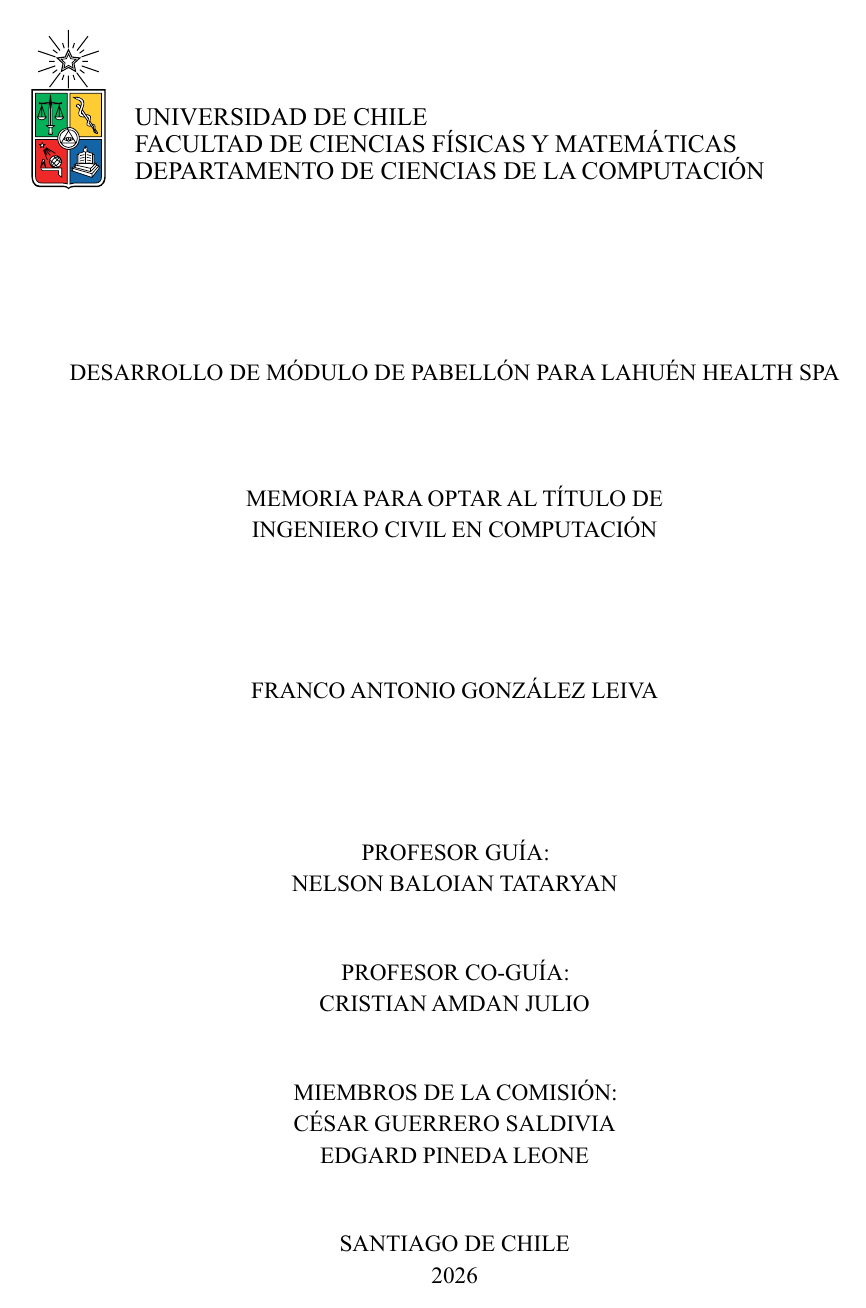
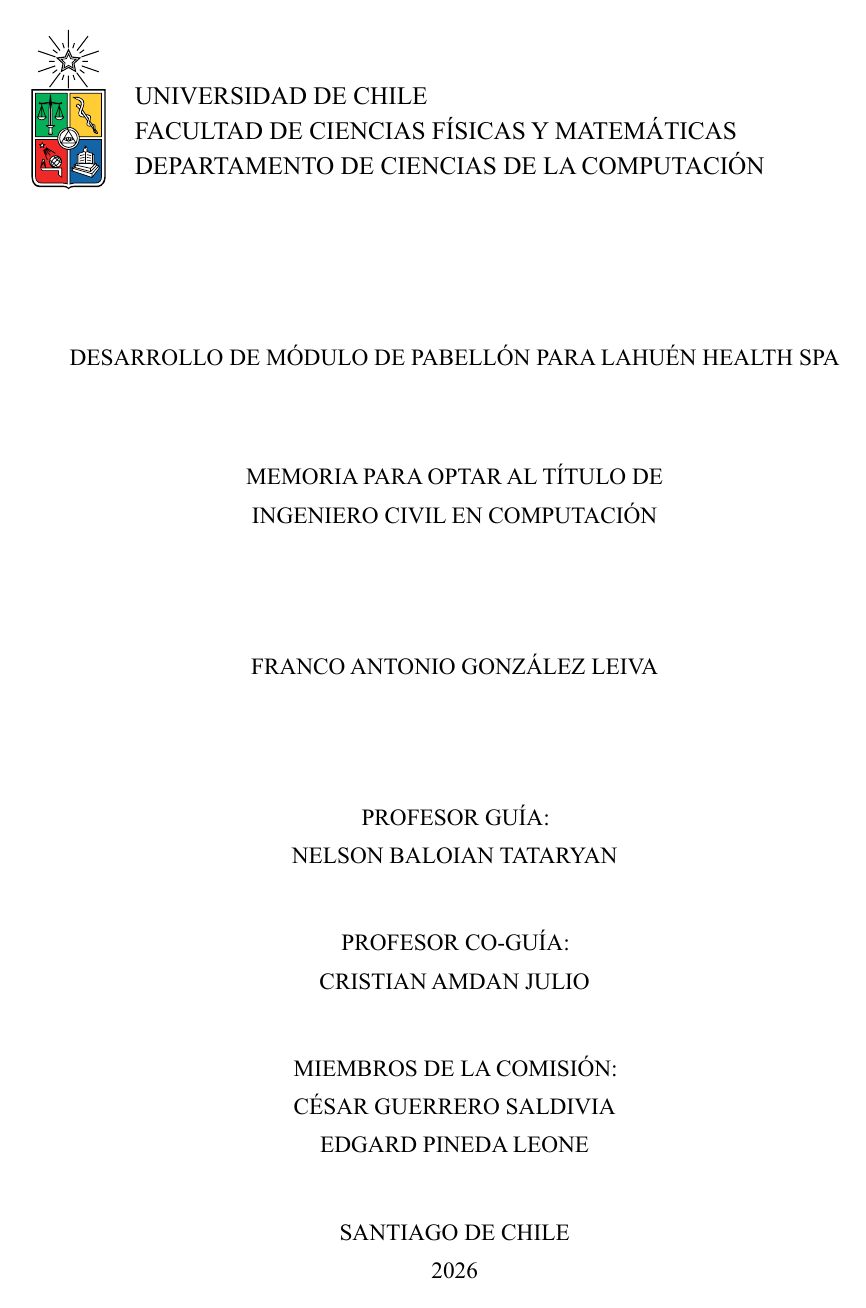
Before and after one commit to frgonzal/informe-final-memoria-dcc, a Typst document (main.typ, which reads final.typ): page 1 of 117 before the commit and page 1 of 111 after it. Compiled offline with Typst 0.15.

Commit message:
interlineado

```diff
--- a/final.typ
+++ b/final.typ
@@ -16,6 +16,8 @@
     lang: "es",
     font: "Times New Roman",
     size: 12pt,
+    top-edge: 0.8em,
+    bottom-edge: -0.2em,
   )
   // Formato de headings
   set heading(numbering: (..n) => {
@@ -87,6 +89,7 @@
     justify: true,
     first-line-indent: 15pt,
     spacing: 2em, // Espacio entre párrafos
+    leading: 0.15em,
   ) // Formato de párrafos
 
   set cite(style: "ieee")
```
